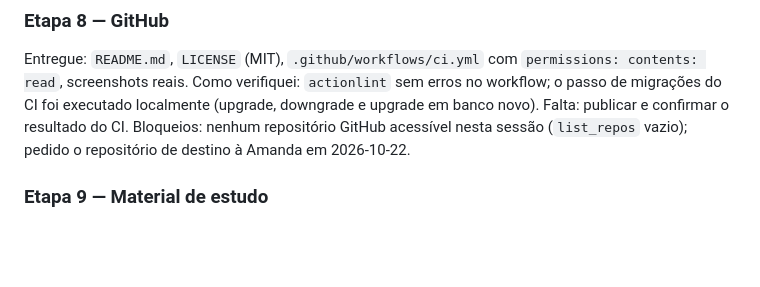
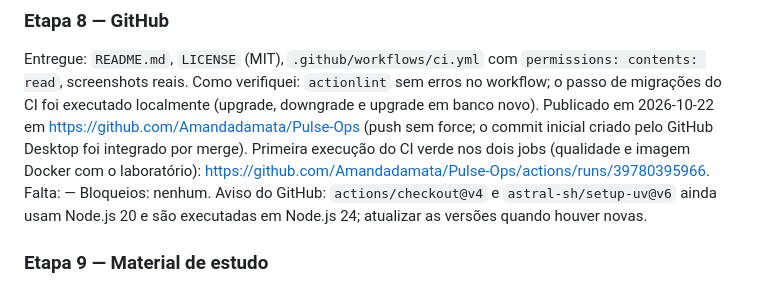
Before and after one commit to Amandadamata/Pulse-Ops, a Markdown page: docs/progresso.md, the part around the change. Rendered like a GitHub page; blank space fills up the shorter version.

Commit message:
docs: selo do CI e publicação registrada no progresso
Co-Authored-By: Claude Opus 5.5 (1M context) <noreply@anthropic.com>
Claude-Session: https://claude.ai/code/session_01AKvxk1FXRKWWkCjZ5pFShX

```diff
--- a/docs/progresso.md
+++ b/docs/progresso.md
@@ -109,9 +109,14 @@ Entregue: `README.md`, `LICENSE` (MIT), `.github/workflows/ci.yml` com
 `permissions: contents: read`, screenshots reais.
 Como verifiquei: `actionlint` sem erros no workflow; o passo de migrações do CI
 foi executado localmente (upgrade, downgrade e upgrade em banco novo).
-Falta: publicar e confirmar o resultado do CI.
-Bloqueios: nenhum repositório GitHub acessível nesta sessão (`list_repos` vazio);
-pedido o repositório de destino à Amanda em 2026-10-22.
+Publicado em 2026-10-22 em <https://github.com/Amandadamata/Pulse-Ops> (push sem
+force; o commit inicial criado pelo GitHub Desktop foi integrado por merge).
+Primeira execução do CI verde nos dois jobs (qualidade e imagem Docker com o
+laboratório): <https://github.com/Amandadamata/Pulse-Ops/actions/runs/39780395966>.
+Falta: —
+Bloqueios: nenhum. Aviso do GitHub: `actions/checkout@v4` e `astral-sh/setup-uv@v6`
+ainda usam Node.js 20 e são executadas em Node.js 24; atualizar as versões quando
+houver novas.
 
 ### Etapa 9 — Material de estudo
 Entregue: `docs/estudo/pulseops-por-dentro-volume-1.pdf` (partes A, B, C, E a J e
```
Also changed, not shown: README.md (+2 -0 lines).
